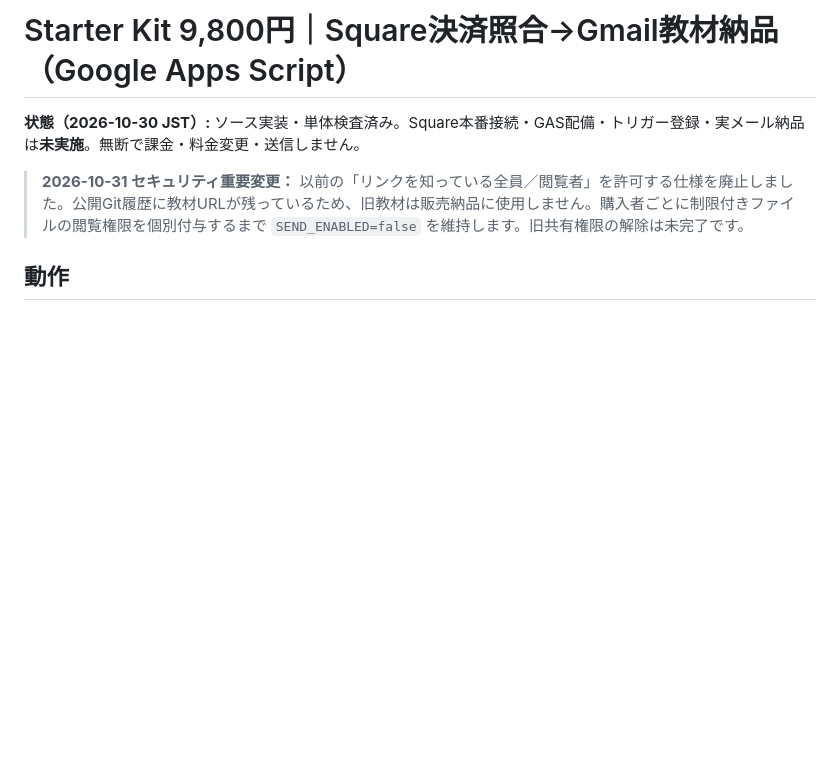
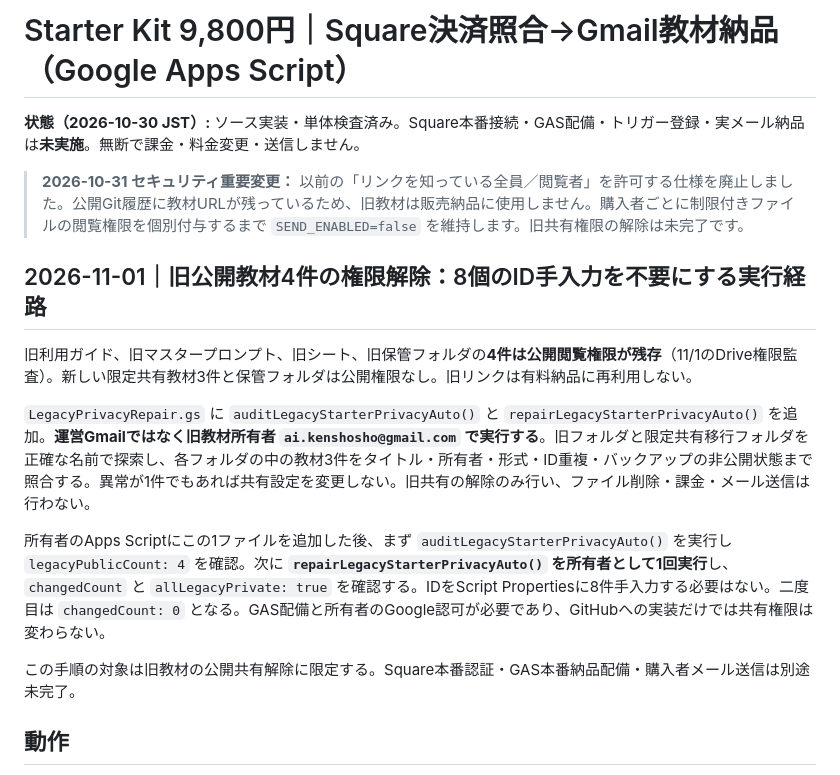
Before and after one commit to ysenterprisecorporation-ship-it/guestops-ai, a Markdown page: integrations/square-starter-fulfillment/README.md, the part around the change. GitHub-like rendering; blank space fills up the shorter version.

Commit message:
Document owner-only one-run legacy privacy revocation without manual IDs

```diff
--- a/integrations/square-starter-fulfillment/README.md
+++ b/integrations/square-starter-fulfillment/README.md
@@ -3,6 +3,16 @@
 **状態（2026-10-30 JST）:** ソース実装・単体検査済み。Square本番接続・GAS配備・トリガー登録・実メール納品は**未実施**。無断で課金・料金変更・送信しません。
 
 > **2026-10-31 セキュリティ重要変更：** 以前の「リンクを知っている全員／閲覧者」を許可する仕様を廃止しました。公開Git履歴に教材URLが残っているため、旧教材は販売納品に使用しません。購入者ごとに制限付きファイルの閲覧権限を個別付与するまで `SEND_ENABLED=false` を維持します。旧共有権限の解除は未完了です。
+
+## 2026-11-01｜旧公開教材4件の権限解除：8個のID手入力を不要にする実行経路
+
+旧利用ガイド、旧マスタープロンプト、旧シート、旧保管フォルダの**4件は公開閲覧権限が残存**（11/1のDrive権限監査）。新しい限定共有教材3件と保管フォルダは公開権限なし。旧リンクは有料納品に再利用しない。
+
+`LegacyPrivacyRepair.gs` に `auditLegacyStarterPrivacyAuto()` と `repairLegacyStarterPrivacyAuto()` を追加。**運営Gmailではなく旧教材所有者 `ai.kenshosho@gmail.com` で実行する**。旧フォルダと限定共有移行フォルダを正確な名前で探索し、各フォルダの中の教材3件をタイトル・所有者・形式・ID重複・バックアップの非公開状態まで照合する。異常が1件でもあれば共有設定を変更しない。旧共有の解除のみ行い、ファイル削除・課金・メール送信は行わない。
+
+所有者のApps Scriptにこの1ファイルを追加した後、まず `auditLegacyStarterPrivacyAuto()` を実行し `legacyPublicCount: 4` を確認。次に **`repairLegacyStarterPrivacyAuto()` を所有者として1回実行**し、`changedCount` と `allLegacyPrivate: true` を確認する。IDをScript Propertiesに8件手入力する必要はない。二度目は `changedCount: 0` となる。GAS配備と所有者のGoogle認可が必要であり、GitHubへの実装だけでは共有権限は変わらない。
+
+この手順の対象は旧教材の公開共有解除に限定する。Square本番認証・GAS本番納品配備・購入者メール送信は別途未完了。
 
 ## 動作
 - Square **Payments API（読み取り専用）**で決済一覧を取得し、**COMPLETED／JPY 9,800円／指定店舗／返金なし／設定開始日時以降**を検査。
```
